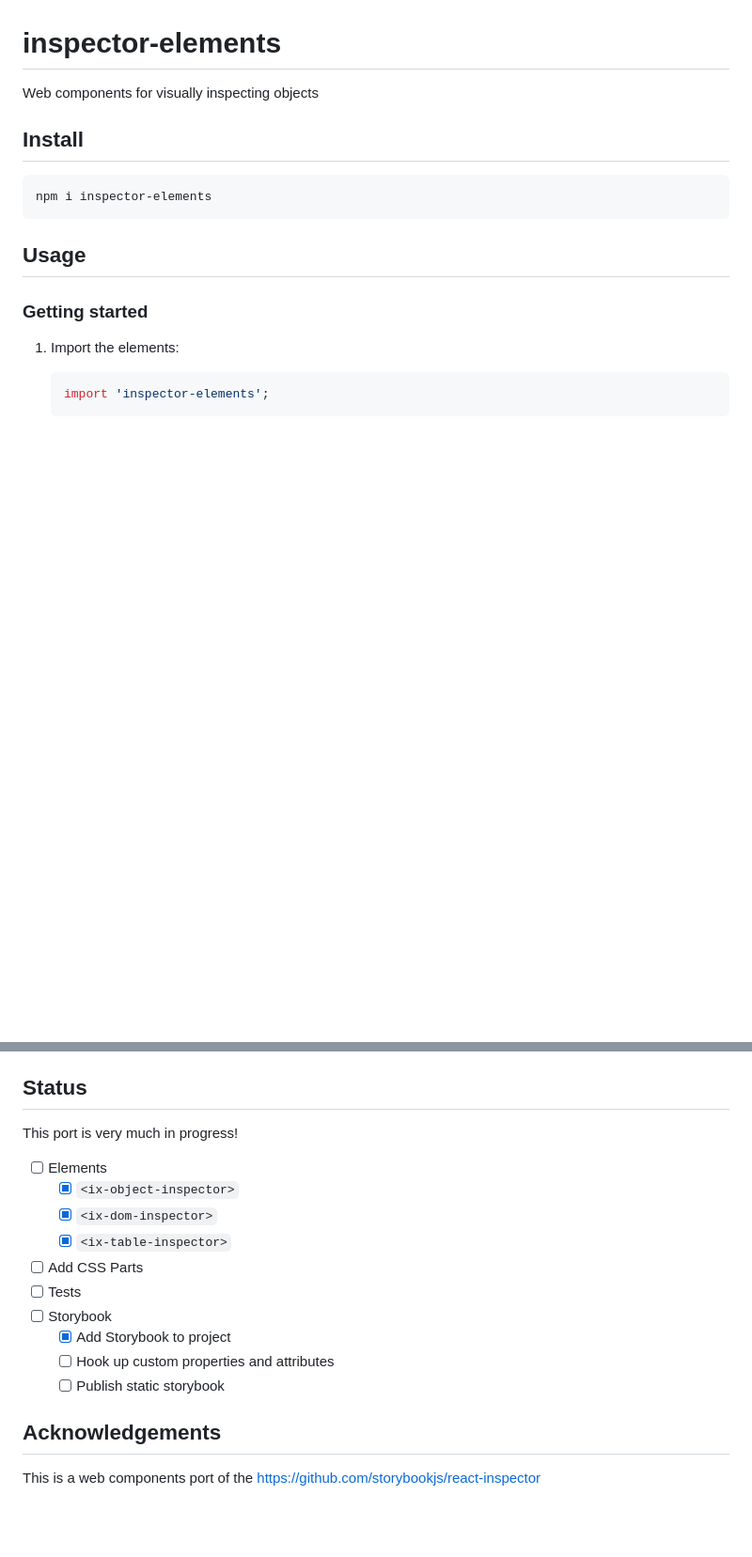
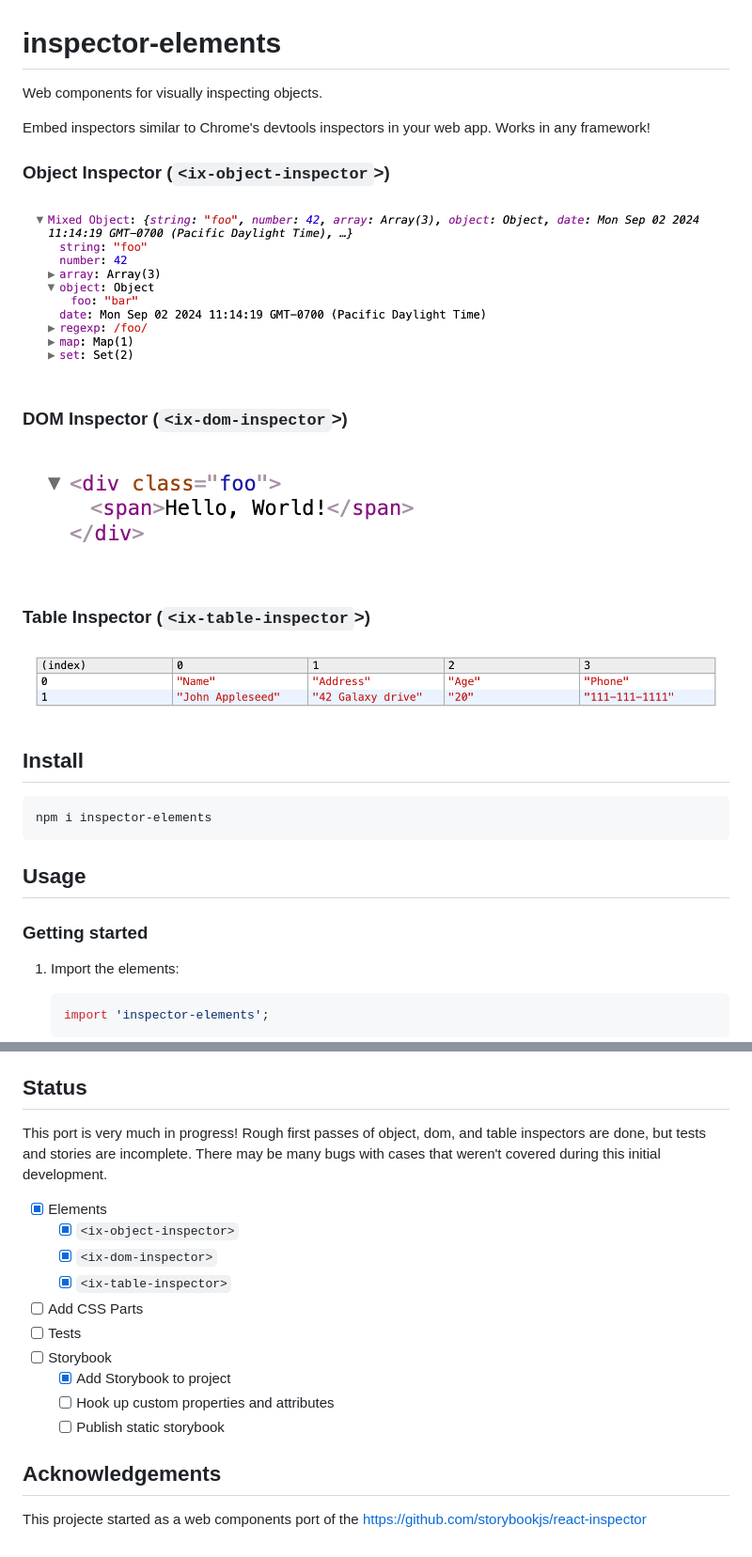
Before and after one commit to elematic/inspector-elements, a Markdown page: README.md, 2 parts joined by grey strips. Shown: that part at 94% size. GitHub-like rendering; pictures changed too: images/dom-inspector.png (added), images/object-inspector.png (added), images/table-inspector.png (added); blank space fills up the shorter version.

Commit message:
Add images to readme

```diff
--- a/README.md
+++ b/README.md
@@ -1,6 +1,21 @@
 # inspector-elements
 
-Web components for visually inspecting objects
+Web components for visually inspecting objects.
+
+Embed inspectors similar to Chrome's devtools inspectors in your web app. Works
+in any framework!
+
+### Object Inspector (`<ix-object-inspector`>)
+
+![object inspector](/images/object-inspector.png)
+
+### DOM Inspector (`<ix-dom-inspector`>)
+
+![dom inspector](/images/dom-inspector.png)
+
+### Table Inspector (`<ix-table-inspector`>)
+
+![table inspector](/images/table-inspector.png)
 
 ## Install
 
@@ -122,9 +137,11 @@ return html`<ix-table-inspector .data=${data}></ix-table-inspector>`;
 
 ## Status
 
-This port is very much in progress!
+This port is very much in progress! Rough first passes of object, dom, and table
+inspectors are done, but tests and stories are incomplete. There may be many
+bugs with cases that weren't covered during this initial development.
 
-- [ ] Elements
+- [x] Elements
   - [x] `<ix-object-inspector>`
   - [x] `<ix-dom-inspector>`
   - [x] `<ix-table-inspector>`
@@ -137,4 +154,4 @@ This port is very much in progress!
 
 ## Acknowledgements
 
-This is a web components port of the https://github.com/storybookjs/react-inspector
+This projecte started as a web components port of the https://github.com/storybookjs/react-inspector
```
